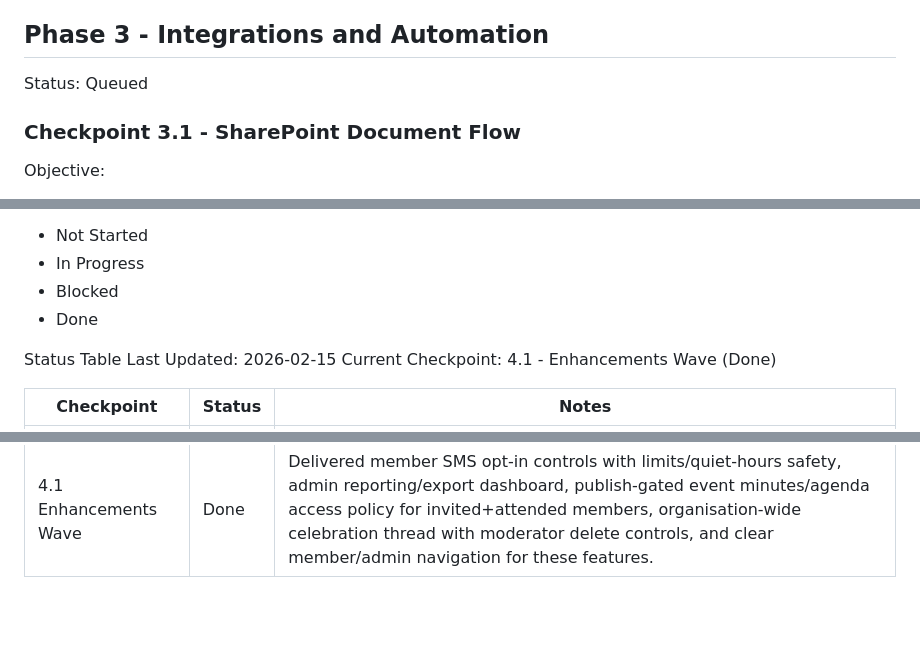
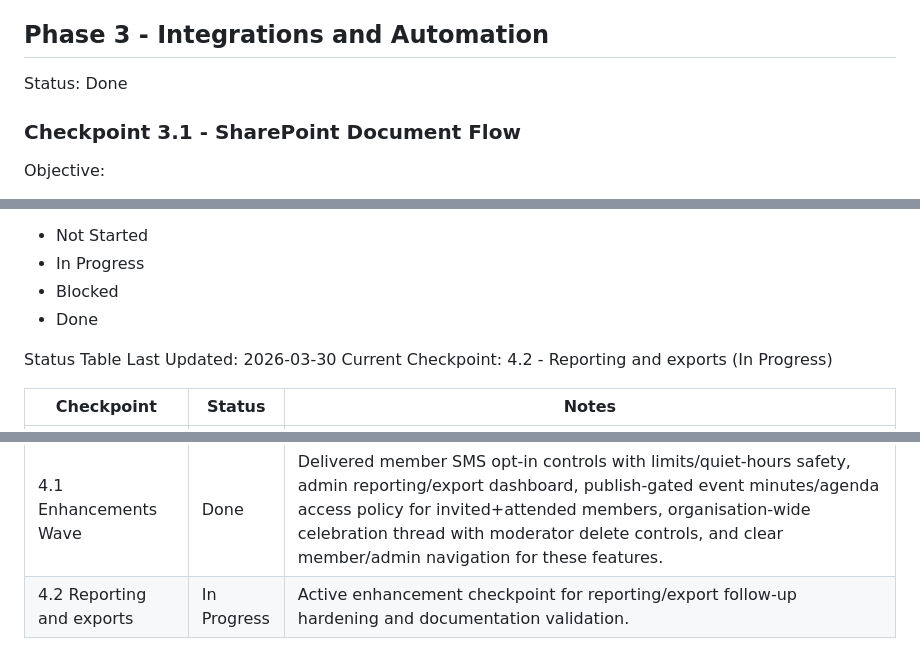
Before and after one commit to ErinConradMountain/IWFSA, a Markdown page: docs/build-playbook.md, 3 parts joined by grey strips. GitHub-like rendering; blank space fills up the shorter version.

```diff
--- a/docs/build-playbook.md
+++ b/docs/build-playbook.md
@@ -580,7 +580,7 @@ Exit criteria:
 - The codebase is stable enough for the next direction wave.
 
 ## Phase 3 - Integrations and Automation
-Status: Queued
+Status: Done
 
 ### Checkpoint 3.1 - SharePoint Document Flow
 Objective:
@@ -672,8 +672,8 @@ Suggested status values:
 - Blocked
 - Done
 
-Status Table Last Updated: 2026-02-15
-Current Checkpoint: 4.1 - Enhancements Wave (Done)
+Status Table Last Updated: 2026-03-30
+Current Checkpoint: 4.2 - Reporting and exports (In Progress)
 
 | Checkpoint | Status | Notes |
 | --- | --- | --- |
@@ -698,3 +698,4 @@ Current Checkpoint: 4.1 - Enhancements Wave (Done)
 | 3.2 Teams Graph Automation | Done | Added feature-flagged Microsoft Graph automation for online meetings: publish creates Teams meetings, updates patch existing meetings, manual join-link fallback remains active, and meeting metadata is persisted in `event_online_meetings`. |
 | 3.3 Calendar Sync | Done | Added feature-flagged OAuth sync foundations for Google/Outlook: connect/disconnect endpoints, insert/update/cancel propagation on registration and event lifecycle changes, mapping persistence, and failure tracking with member-visible in-app alerts. |
 | 4.1 Enhancements Wave | Done | Delivered member SMS opt-in controls with limits/quiet-hours safety, admin reporting/export dashboard, publish-gated event minutes/agenda access policy for invited+attended members, organisation-wide celebration thread with moderator delete controls, and clear member/admin navigation for these features. |
+| 4.2 Reporting and exports | In Progress | Active enhancement checkpoint for reporting/export follow-up hardening and documentation validation. |
```
Also changed, not shown: README.md (+6 -4 lines), docs/roadmap.md (+7 -4 lines).
